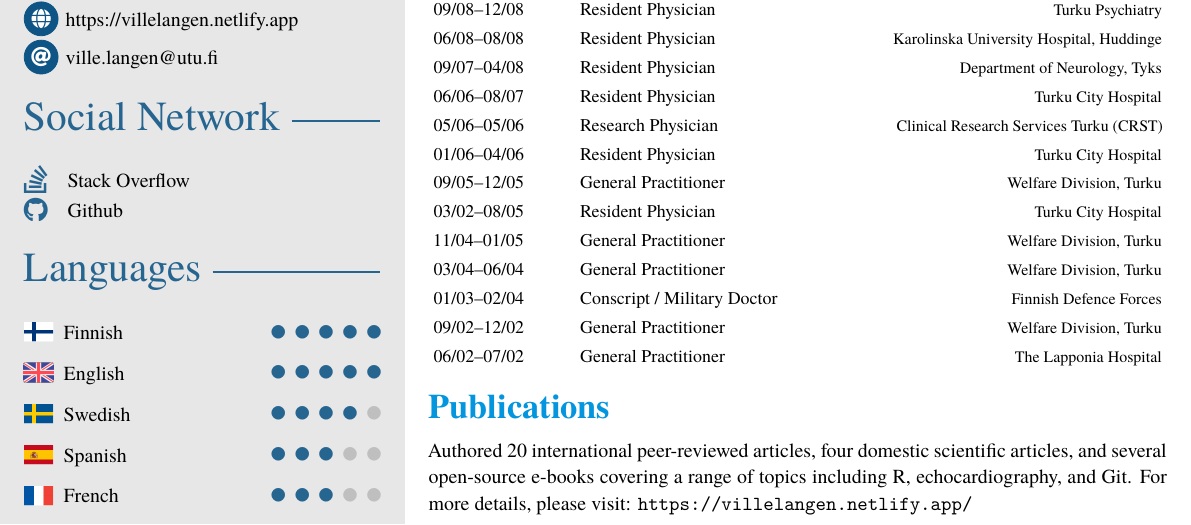
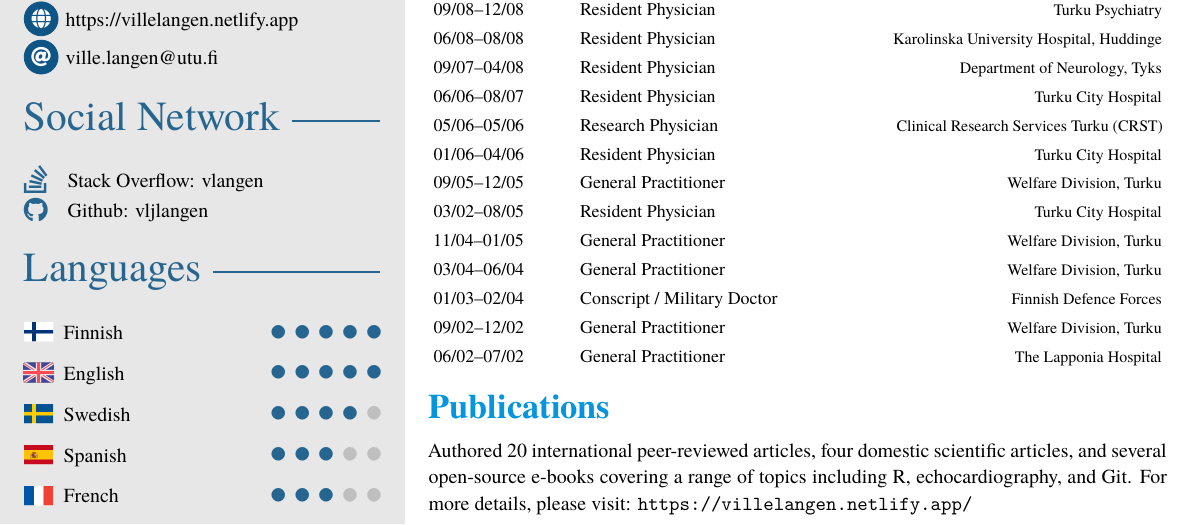
Before and after one commit to vljlangen/ville-langen-cv-latex, a LaTeX CV (vlangen_cv.tex): part of the page, cut so that both start at the same text. Compiled offline with XeLaTeX; a missing font is replaced by an installed copy or a similar font.

Commit message:
Added usernames for social networks

```diff
--- a/vlangen_cv.tex
+++ b/vlangen_cv.tex
@@ -185,10 +185,10 @@ Kiinamyllynkatu 4-8, \newline
 		\begin{icontable}{1.2em}{1em}
 			\social{\faStackOverflow}
 				{https://stackoverflow.com/users/5224341/vlangen}
-				{Stack Overflow}
+				{Stack Overflow: vlangen}
 			\social{\faGithub}
 				{https://github.com/vljlangen}
-				{Github}
+				{Github: vljlangen}
 		\end{icontable}
 %https://www.linkedin.com/in/ville-langen/
 
```
